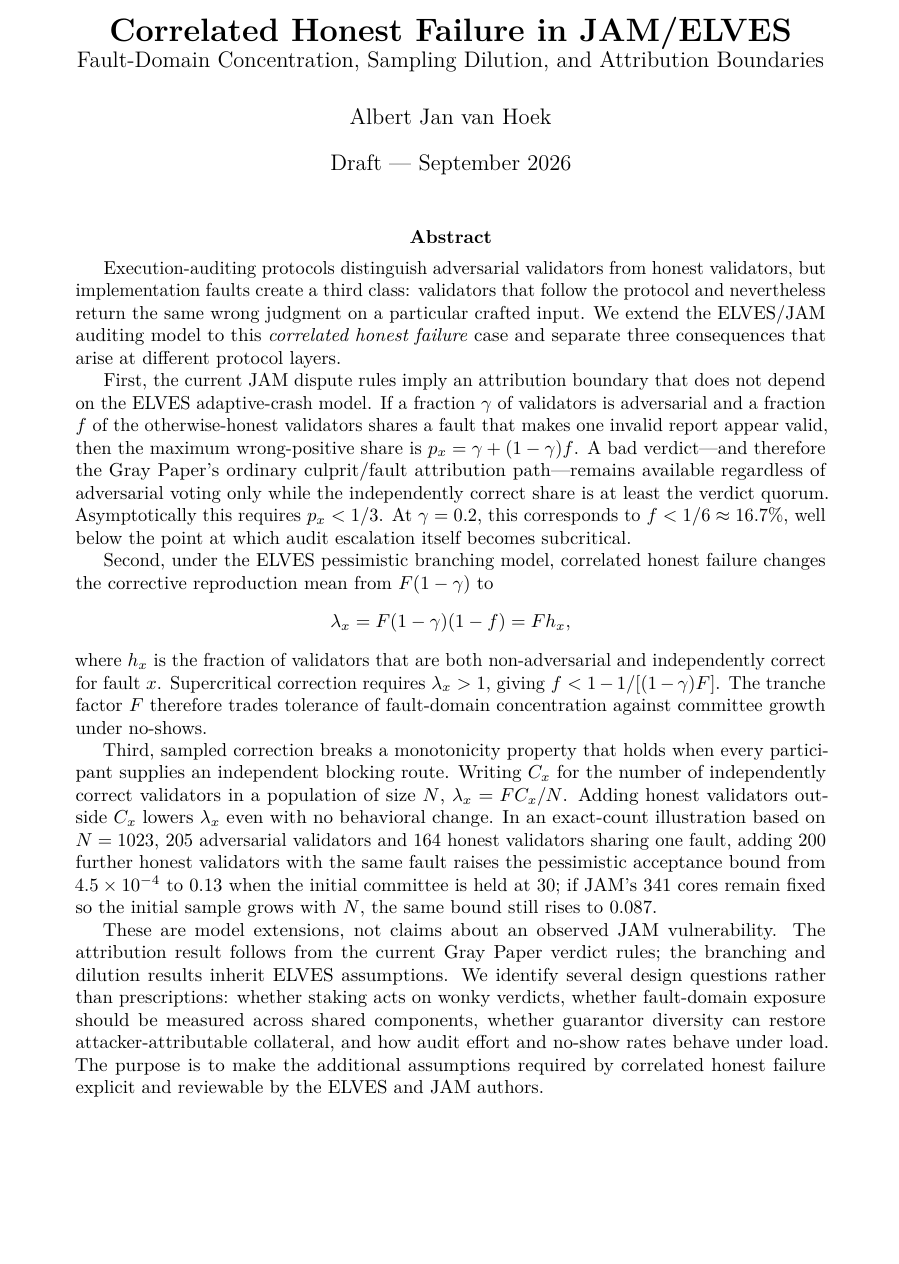
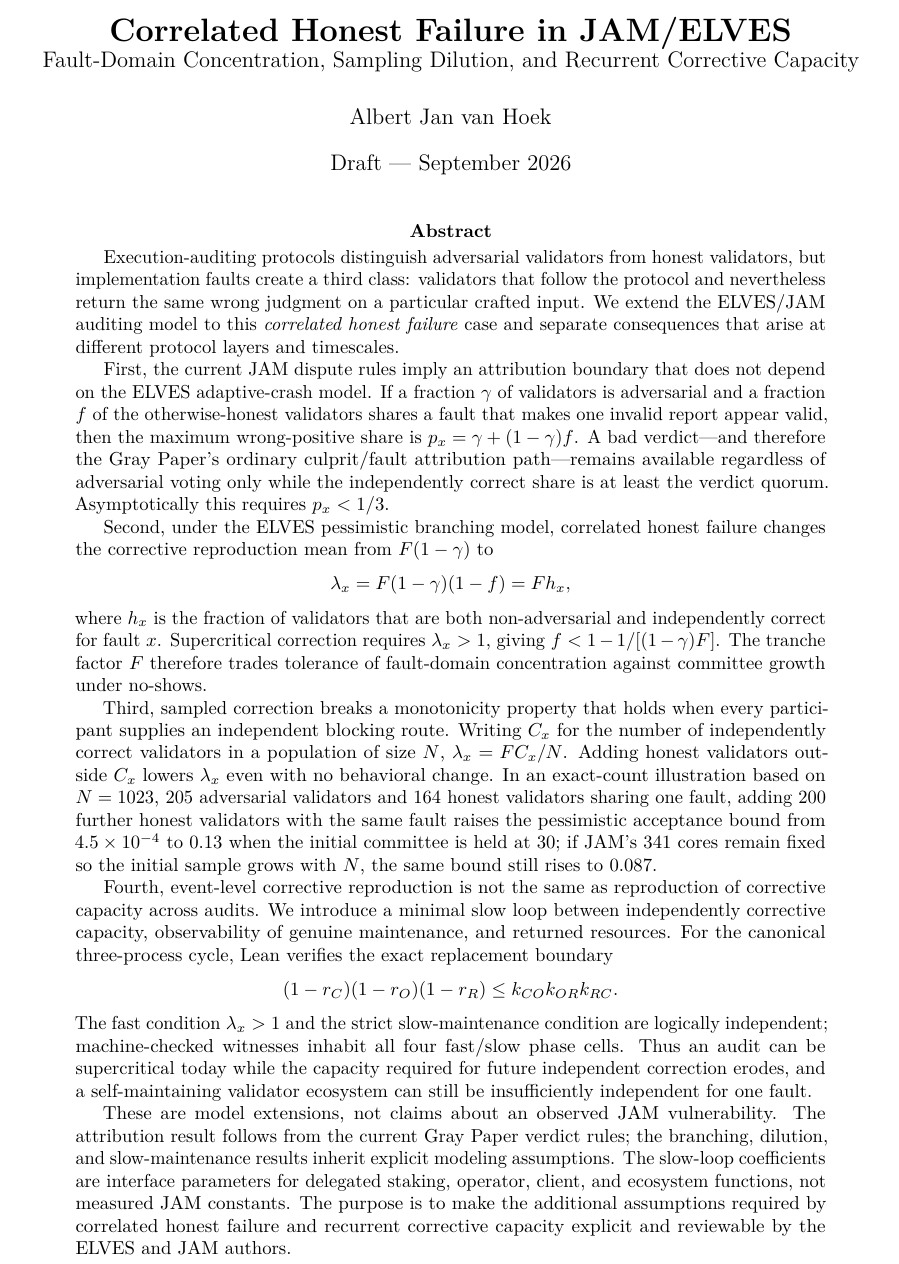
Before and after one commit to albertjanvanhoek/Distributed-Commons-Control, a LaTeX paper (papers/correlated-honest-failure/main.tex): part of page 1 of 18 before the commit and part of page 1 of 20 after it, cut so that both start at the same text, the shorter picture padded with empty space. Compiled offline with pdfLaTeX.

Commit message:
Extend JAM paper with recurrent corrective-capacity result

```diff
--- a/papers/correlated-honest-failure/main.tex
+++ b/papers/correlated-honest-failure/main.tex
@@ -24,7 +24,7 @@
 \newcommand{\ceil}[1]{\left\lceil #1\right\rceil}
 
 \title{\textbf{Correlated Honest Failure in JAM/ELVES}\\
-\large Fault-Domain Concentration, Sampling Dilution, and Attribution Boundaries}
+\large Fault-Domain Concentration, Sampling Dilution, and Recurrent Corrective Capacity}
 \author{Albert Jan van Hoek}
 \date{Draft --- September 2026}
 
@@ -32,9 +32,9 @@
 \maketitle
 
 \begin{abstract}
-Execution-auditing protocols distinguish adversarial validators from honest validators, but implementation faults create a third class: validators that follow the protocol and nevertheless return the same wrong judgment on a particular crafted input. We extend the ELVES/JAM auditing model to this \emph{correlated honest failure} case and separate three consequences that arise at different protocol layers.
+Execution-auditing protocols distinguish adversarial validators from honest validators, but implementation faults create a third class: validators that follow the protocol and nevertheless return the same wrong judgment on a particular crafted input. We extend the ELVES/JAM auditing model to this \emph{correlated honest failure} case and separate consequences that arise at different protocol layers and timescales.
 
-First, the current JAM dispute rules imply an attribution boundary that does not depend on the ELVES adaptive-crash model. If a fraction \(\gamma\) of validators is adversarial and a fraction \(f\) of the otherwise-honest validators shares a fault that makes one invalid report appear valid, then the maximum wrong-positive share is \(p_x=\gamma+(1-\gamma)f\). A bad verdict---and therefore the Gray Paper's ordinary culprit/fault attribution path---remains available regardless of adversarial voting only while the independently correct share is at least the verdict quorum. Asymptotically this requires \(p_x<1/3\). At \(\gamma=0.2\), this corresponds to \(f<1/6\approx16.7\%\), well below the point at which audit escalation itself becomes subcritical.
+First, the current JAM dispute rules imply an attribution boundary that does not depend on the ELVES adaptive-crash model. If a fraction \(\gamma\) of validators is adversarial and a fraction \(f\) of the otherwise-honest validators shares a fault that makes one invalid report appear valid, then the maximum wrong-positive share is \(p_x=\gamma+(1-\gamma)f\). A bad verdict---and therefore the Gray Paper's ordinary culprit/fault attribution path---remains available regardless of adversarial voting only while the independently correct share is at least the verdict quorum. Asymptotically this requires \(p_x<1/3\).
 
 Second, under the ELVES pessimistic branching model, correlated honest failure changes the corrective reproduction mean from \(F(1-\gamma)\) to
 \[
@@ -44,7 +44,13 @@ where \(h_x\) is the fraction of validators that are both non-adversarial and in
 
 Third, sampled correction breaks a monotonicity property that holds when every participant supplies an independent blocking route. Writing \(C_x\) for the number of independently correct validators in a population of size \(N\), \(\lambda_x=FC_x/N\). Adding honest validators outside \(C_x\) lowers \(\lambda_x\) even with no behavioral change. In an exact-count illustration based on \(N=1023\), \(205\) adversarial validators and \(164\) honest validators sharing one fault, adding 200 further honest validators with the same fault raises the pessimistic acceptance bound from \(4.5\times10^{-4}\) to \(0.13\) when the initial committee is held at 30; if JAM's 341 cores remain fixed so the initial sample grows with \(N\), the same bound still rises to \(0.087\).
 
-These are model extensions, not claims about an observed JAM vulnerability. The attribution result follows from the current Gray Paper verdict rules; the branching and dilution results inherit ELVES assumptions. We identify several design questions rather than prescriptions: whether staking acts on wonky verdicts, whether fault-domain exposure should be measured across shared components, whether guarantor diversity can restore attacker-attributable collateral, and how audit effort and no-show rates behave under load. The purpose is to make the additional assumptions required by correlated honest failure explicit and reviewable by the ELVES and JAM authors.
+Fourth, event-level corrective reproduction is not the same as reproduction of corrective capacity across audits. We introduce a minimal slow loop between independently corrective capacity, observability of genuine maintenance, and returned resources. For the canonical three-process cycle, Lean verifies the exact replacement boundary
+\[
+(1-r_C)(1-r_O)(1-r_R)\le k_{CO}k_{OR}k_{RC}.
+\]
+The fast condition \(\lambda_x>1\) and the strict slow-maintenance condition are logically independent; machine-checked witnesses inhabit all four fast/slow phase cells. Thus an audit can be supercritical today while the capacity required for future independent correction erodes, and a self-maintaining validator ecosystem can still be insufficiently independent for one fault.
+
+These are model extensions, not claims about an observed JAM vulnerability. The attribution result follows from the current Gray Paper verdict rules; the branching, dilution, and slow-maintenance results inherit explicit modeling assumptions. The slow-loop coefficients are interface parameters for delegated staking, operator, client, and ecosystem functions, not measured JAM constants. The purpose is to make the additional assumptions required by correlated honest failure and recurrent corrective capacity explicit and reviewable by the ELVES and JAM authors.
 \end{abstract}
 
 \input{sections/01_introduction.tex}
```
Also changed, not shown: papers/correlated-honest-failure/main.tex (1 more changed lines).
